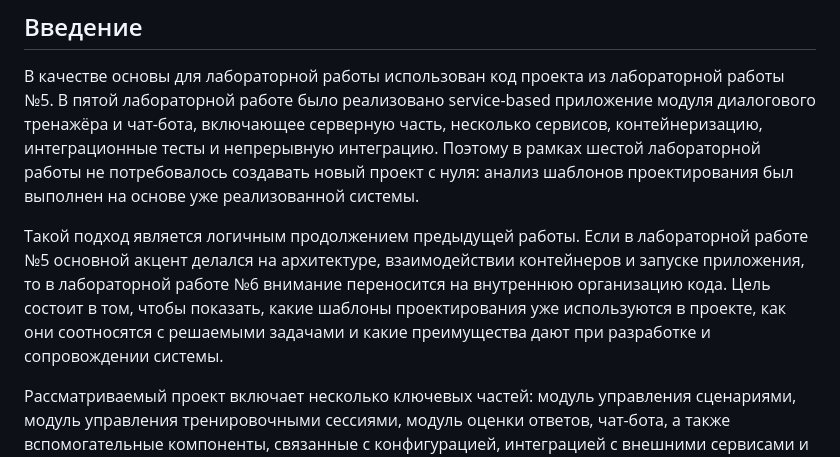
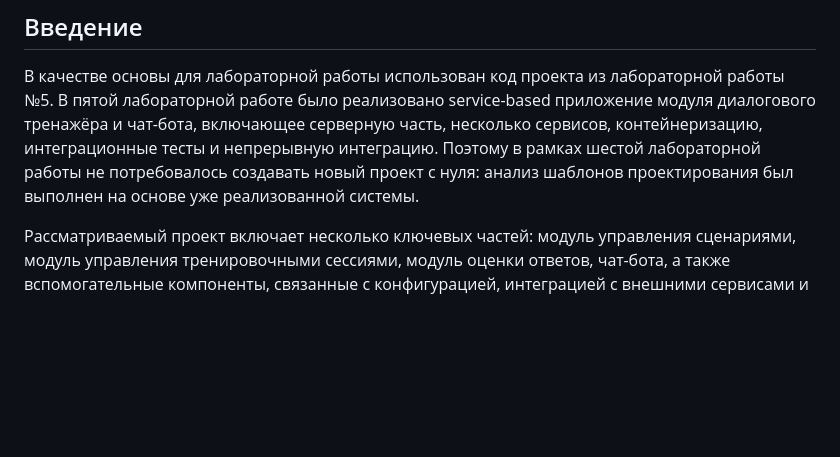
Before and after one commit to veronikaKharit/-.-, a Markdown page: lab_6/labwork_6.md, the part around the change. GitHub-like rendering; blank space fills up the shorter version.

```diff
--- a/lab_6/README.md
+++ b/lab_6/labwork_6.md
@@ -9,8 +9,6 @@
 ## Введение
 
 В качестве основы для лабораторной работы использован код проекта из лабораторной работы №5. В пятой лабораторной работе было реализовано service-based приложение модуля диалогового тренажёра и чат-бота, включающее серверную часть, несколько сервисов, контейнеризацию, интеграционные тесты и непрерывную интеграцию. Поэтому в рамках шестой лабораторной работы не потребовалось создавать новый проект с нуля: анализ шаблонов проектирования был выполнен на основе уже реализованной системы.
-
-Такой подход является логичным продолжением предыдущей работы. Если в лабораторной работе №5 основной акцент делался на архитектуре, взаимодействии контейнеров и запуске приложения, то в лабораторной работе №6 внимание переносится на внутреннюю организацию кода. Цель состоит в том, чтобы показать, какие шаблоны проектирования уже используются в проекте, как они соотносятся с решаемыми задачами и какие преимущества дают при разработке и сопровождении системы.
 
 Рассматриваемый проект включает несколько ключевых частей: модуль управления сценариями, модуль управления тренировочными сессиями, модуль оценки ответов, чат-бота, а также вспомогательные компоненты, связанные с конфигурацией, интеграцией с внешними сервисами и логированием. Именно на этих частях системы и был выполнен анализ шаблонов GoF и GRASP.
 
```
